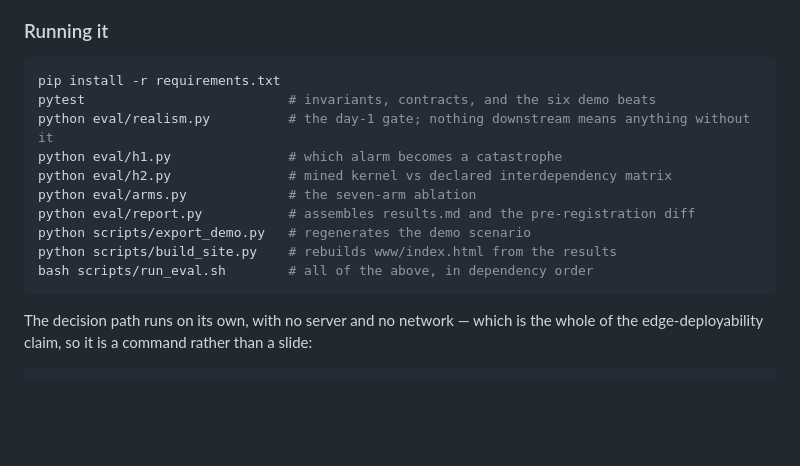
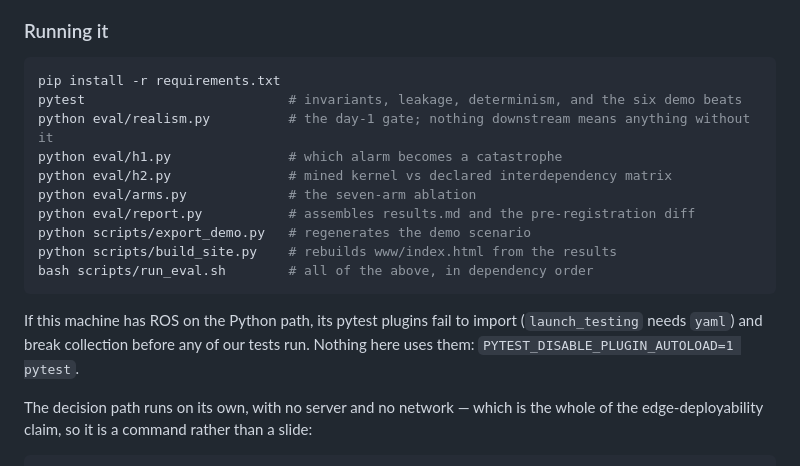
Before and after one commit to swetank18/firebreak, a Markdown page: README.md, the part around the change. Rendered like a GitHub page; blank space fills up the shorter version.

Commit message:
Note the ROS pytest-plugin collision in the run instructions
On a machine with ROS on the Python path, its pytest plugins fail to import and
break collection before any test in this repo runs. Nothing here uses them.

Co-Authored-By: Claude Opus 5 (1M context) <noreply@anthropic.com>
Claude-Session: https://claude.ai/code/session_016eFia7Qsp84NpcGyzGqV9A

````diff
--- a/README.md
+++ b/README.md
@@ -88,7 +88,7 @@ Built and measured. Every number below is produced by a script in `eval/` and re
 
 ```bash
 pip install -r requirements.txt
-pytest                          # invariants, contracts, and the six demo beats
+pytest                          # invariants, leakage, determinism, and the six demo beats
 python eval/realism.py          # the day-1 gate; nothing downstream means anything without it
 python eval/h1.py               # which alarm becomes a catastrophe
 python eval/h2.py               # mined kernel vs declared interdependency matrix
@@ -98,6 +98,10 @@ python scripts/export_demo.py   # regenerates the demo scenario
 python scripts/build_site.py    # rebuilds www/index.html from the results
 bash scripts/run_eval.sh        # all of the above, in dependency order
 ```
+
+If this machine has ROS on the Python path, its pytest plugins fail to import
+(`launch_testing` needs `yaml`) and break collection before any of our tests
+run. Nothing here uses them: `PYTEST_DISABLE_PLUGIN_AUTOLOAD=1 pytest`.
 
 The decision path runs on its own, with no server and no network — which is the
 whole of the edge-deployability claim, so it is a command rather than a slide:
````
